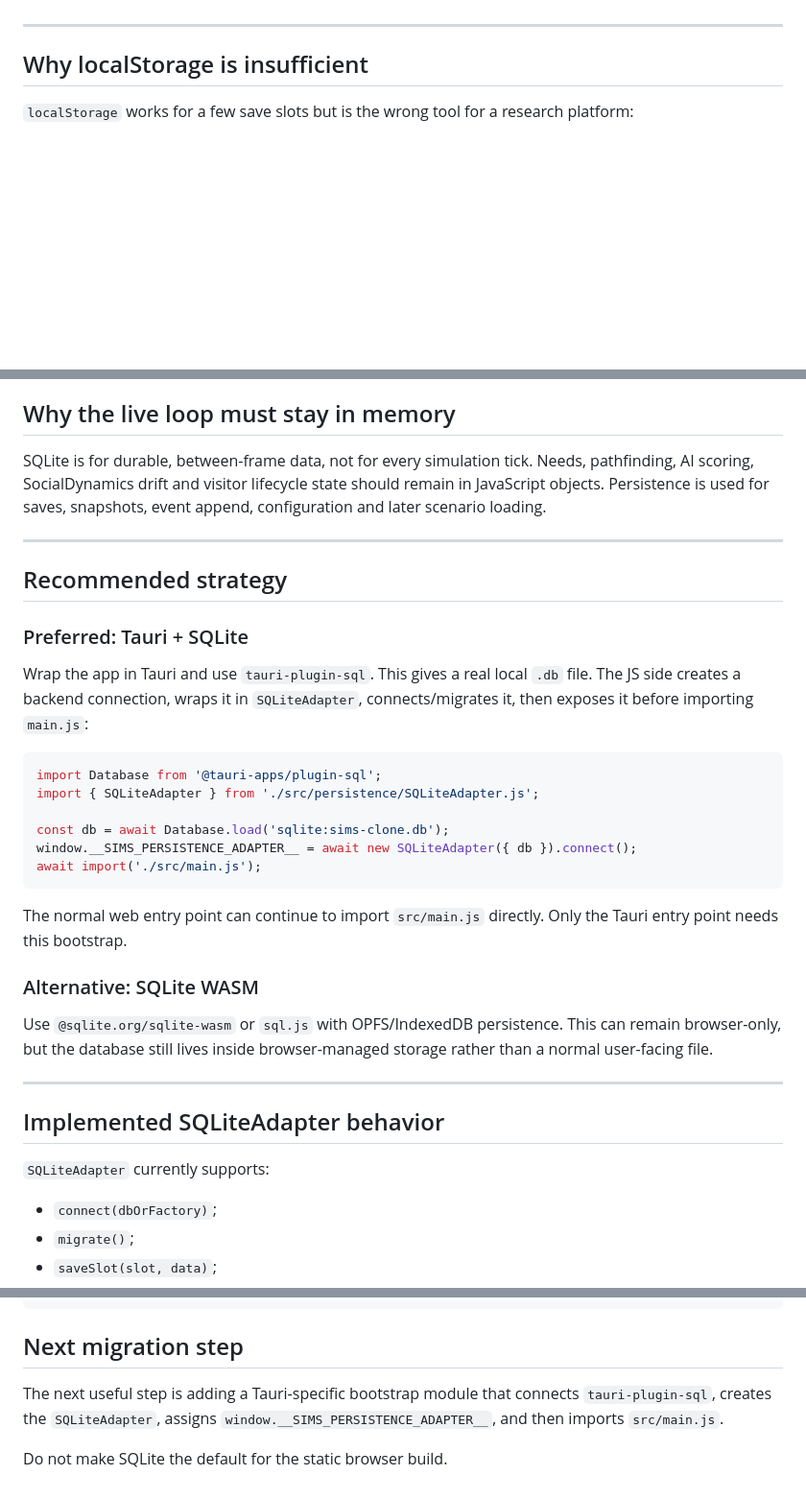
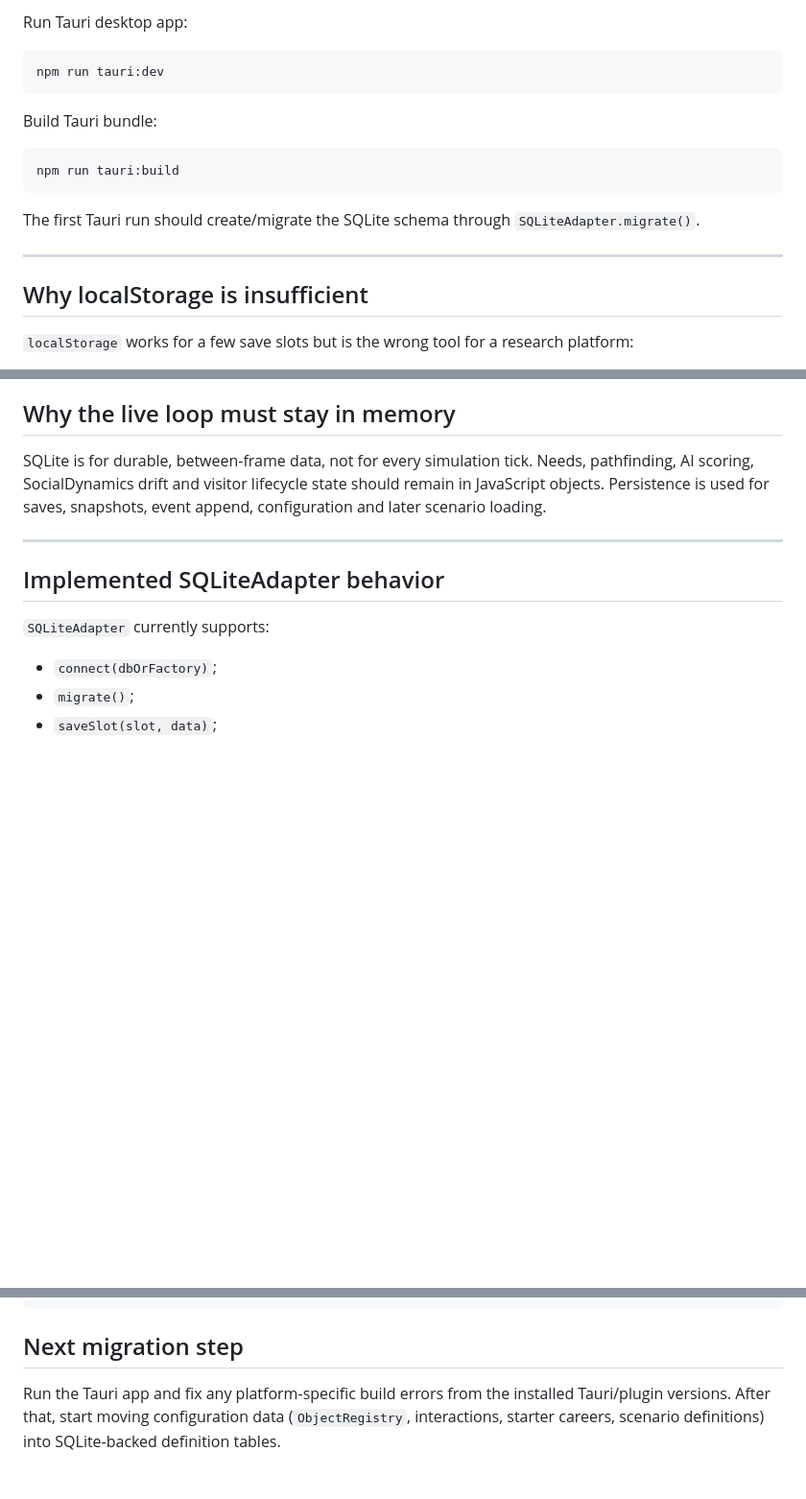
Before and after one commit to timetravel0/sims-clone, a Markdown page: docs/PERSISTENCE.md, 3 parts joined by grey strips. Shown at 96% size. GitHub-like rendering; blank space fills up the shorter version.

````diff
--- a/docs/PERSISTENCE.md
+++ b/docs/PERSISTENCE.md
@@ -36,3 +96,16 @@ The static browser build still uses `LocalStorageAdapter` by default. A Tauri/SQ
+Run Tauri desktop app:
+
+```bash
+npm run tauri:dev
+```
+
+Build Tauri bundle:
+
+```bash
+npm run tauri:build
+```
+
+The first Tauri run should create/migrate the SQLite schema through `SQLiteAdapter.migrate()`.
 
 ---
 
@@ -59,29 +132,6 @@ The project is about observing simulated social dynamics. SQLite gives durable,
 ## Why the live loop must stay in memory
 
 SQLite is for durable, between-frame data, not for every simulation tick. Needs, pathfinding, AI scoring, SocialDynamics drift and visitor lifecycle state should remain in JavaScript objects. Persistence is used for saves, snapshots, event append, configuration and later scenario loading.
-
----
-
-## Recommended strategy
-
-### Preferred: Tauri + SQLite
-
-Wrap the app in Tauri and use `tauri-plugin-sql`. This gives a real local `.db` file. The JS side creates a backend connection, wraps it in `SQLiteAdapter`, connects/migrates it, then exposes it before importing `main.js`:
-
-```js
-import Database from '@tauri-apps/plugin-sql';
-import { SQLiteAdapter } from './src/persistence/SQLiteAdapter.js';
-
-const db = await Database.load('sqlite:sims-clone.db');
-window.__SIMS_PERSISTENCE_ADAPTER__ = await new SQLiteAdapter({ db }).connect();
-await import('./src/main.js');
-```
-
-The normal web entry point can continue to import `src/main.js` directly. Only the Tauri entry point needs this bootstrap.
-
-### Alternative: SQLite WASM
-
-Use `@sqlite.org/sqlite-wasm` or `sql.js` with OPFS/IndexedDB persistence. This can remain browser-only, but the database still lives inside browser-managed storage rather than a normal user-facing file.
 
 ---
 
@@ -295,6 +345,4 @@ ORDER BY tick;
 
 ## Next migration step
 
-The next useful step is adding a Tauri-specific bootstrap module that connects `tauri-plugin-sql`, creates the `SQLiteAdapter`, assigns `window.__SIMS_PERSISTENCE_ADAPTER__`, and then imports `src/main.js`.
-
-Do not make SQLite the default for the static browser build.
+Run the Tauri app and fix any platform-specific build errors from the installed Tauri/plugin versions. After that, start moving configuration data (`ObjectRegistry`, interactions, starter careers, scenario definitions) into SQLite-backed definition tables.
````
Also changed, not shown: other parts of docs/PERSISTENCE.md (+64 -4 lines).
